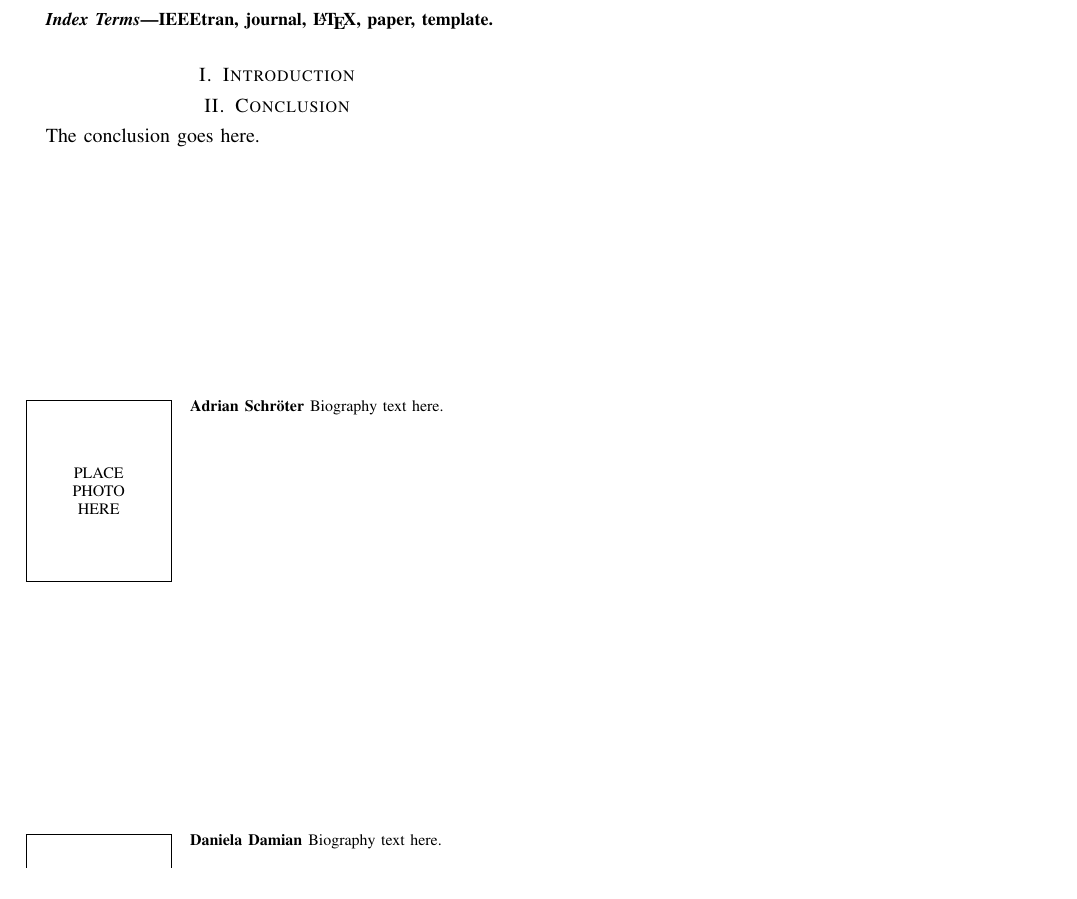
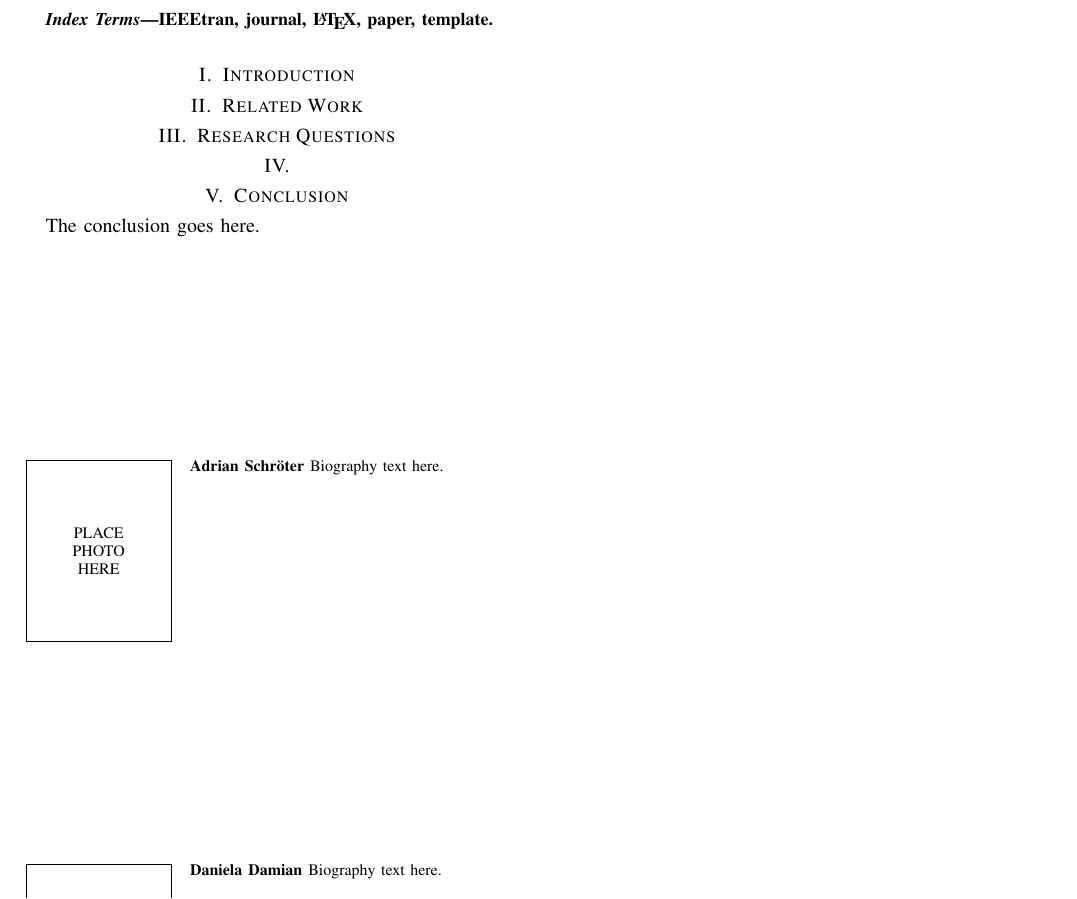
Before and after one commit to schadr/research-papers, a LaTeX thesis (thesis-journal-version/thesis-journal.tex): part of the page, cut so that both start at the same text. Compiled offline with pdfLaTeX.

```diff
--- a/thesis-journal-version/thesis-journal.tex
+++ b/thesis-journal-version/thesis-journal.tex
@@ -496,8 +496,11 @@
 
 \section{Introduction}
 
+\section{Related Work}
 
+\section{Research Questions}
 
+\section{}
 
 \section{Conclusion}
 The conclusion goes here.
```
